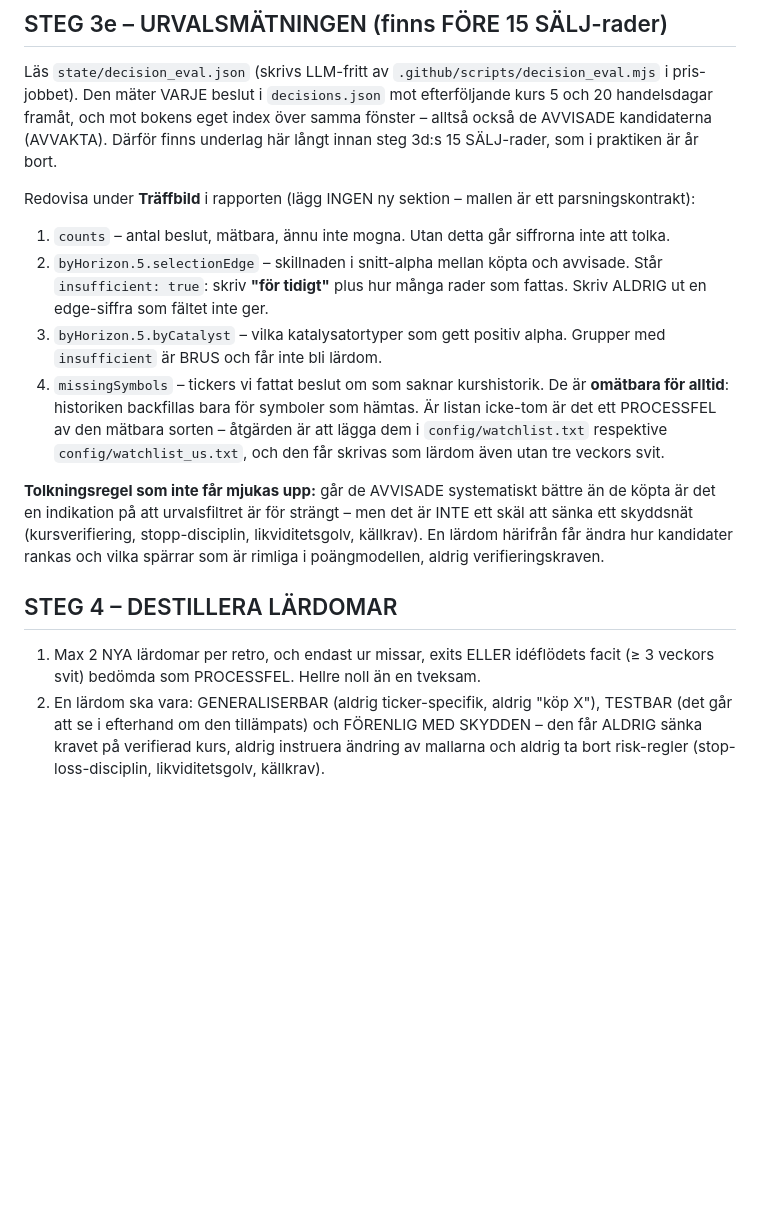
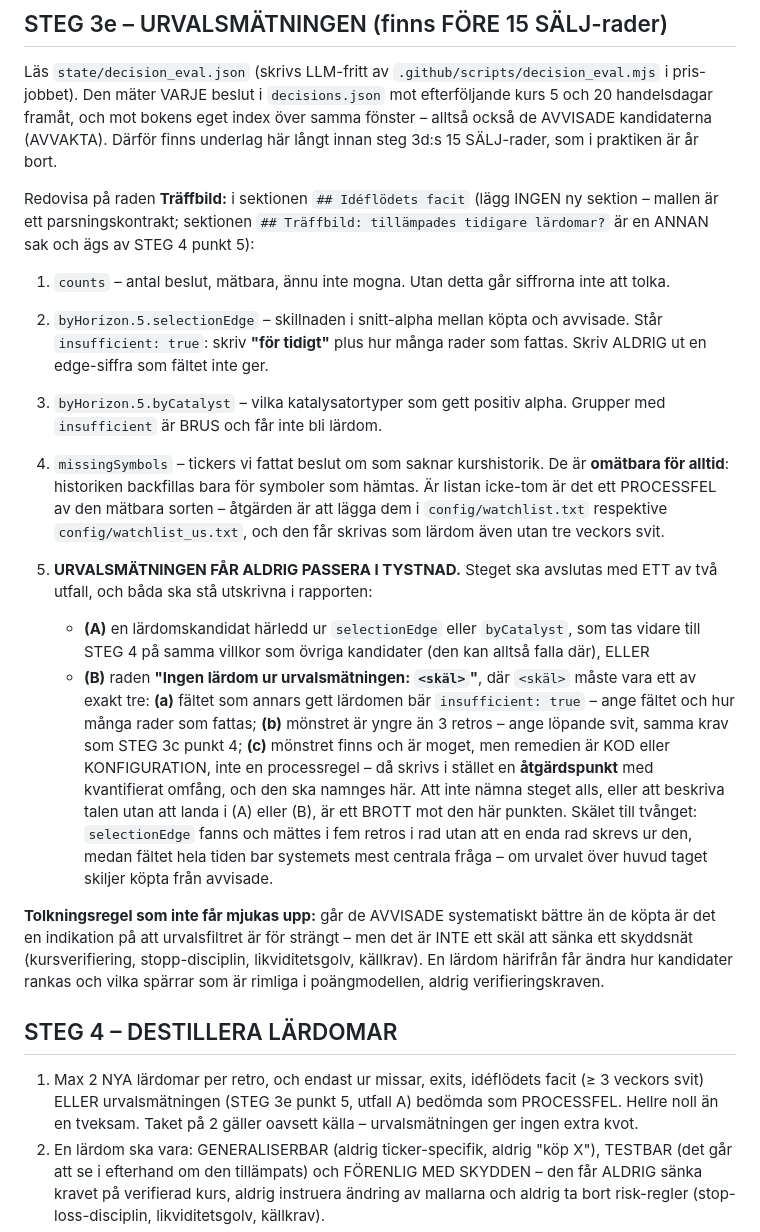
Before and after one commit to DrinasKastrati/Vecko_agent, a Markdown page: prompts/miss_retro.md, the part around the change. Rendered like a GitHub page; blank space fills up the shorter version.

Commit message:
Retro: urvalsmätningen får aldrig passera i tystnad
STEG 3e läste redan decision_eval.json inklusive selectionEdge, men STEG 4
accepterade tystnad: fältet mättes i fem retros i rad utan att en enda rad
skrevs ur det, trots att det bär systemets mest centrala fråga — om urvalet
skiljer köpta från avvisade (just nu edgePct 0,58, verdict "ingen skillnad
utöver brus").

Steget måste nu landa i ETT av två utfall: en lärdomskandidat, eller raden
"Ingen lärdom ur urvalsmätningen: <skäl>" med ett av exakt tre namngivna skäl
(insufficient / svit < 3 retros / remedien är kod eller konfiguration, då
åtgärdspunkt i stället). STEG 4 punkt 1 får urvalsmätningen som lärdomskälla;
taket på 2 nya lärdomar är oförändrat.

Städar samtidigt en tvetydighet: "Träffbild" fanns på två ställen i mallen
(raden i Idéflödets facit och sektionen om tidigare lärdomar) och STEG 3e sa
inte vilken. Pekar nu på Idéflödets facit, där mallen får en egen rad.

Co-Authored-By: Claude Opus 5 <noreply@anthropic.com>
Claude-Session: https://claude.ai/code/session_01XYCGk4yQxHQRTet7AWDyFa

```diff
--- a/prompts/miss_retro.md
+++ b/prompts/miss_retro.md
@@ -144,7 +144,9 @@ Den mäter VARJE beslut i `decisions.json` mot efterföljande kurs 5 och 20 hand
 mot bokens eget index över samma fönster – alltså också de AVVISADE kandidaterna (AVVAKTA). Därför
 finns underlag här långt innan steg 3d:s 15 SÄLJ-rader, som i praktiken är år bort.
 
-Redovisa under **Träffbild** i rapporten (lägg INGEN ny sektion – mallen är ett parsningskontrakt):
+Redovisa på raden **Träffbild:** i sektionen `## Idéflödets facit` (lägg INGEN ny sektion – mallen
+är ett parsningskontrakt; sektionen `## Träffbild: tillämpades tidigare lärdomar?` är en ANNAN sak
+och ägs av STEG 4 punkt 5):
 1. `counts` – antal beslut, mätbara, ännu inte mogna. Utan detta går siffrorna inte att tolka.
 2. `byHorizon.5.selectionEdge` – skillnaden i snitt-alpha mellan köpta och avvisade. Står
    `insufficient: true`: skriv **"för tidigt"** plus hur många rader som fattas. Skriv ALDRIG ut
@@ -156,14 +158,30 @@ Redovisa under **Träffbild** i rapporten (lägg INGEN ny sektion – mallen är
    PROCESSFEL av den mätbara sorten – åtgärden är att lägga dem i `config/watchlist.txt` respektive
    `config/watchlist_us.txt`, och den får skrivas som lärdom även utan tre veckors svit.
 
+5. **URVALSMÄTNINGEN FÅR ALDRIG PASSERA I TYSTNAD.** Steget ska avslutas med ETT av två utfall,
+   och båda ska stå utskrivna i rapporten:
+   - **(A)** en lärdomskandidat härledd ur `selectionEdge` eller `byCatalyst`, som tas vidare till
+     STEG 4 på samma villkor som övriga kandidater (den kan alltså falla där), ELLER
+   - **(B)** raden **"Ingen lärdom ur urvalsmätningen: `<skäl>`"**, där `<skäl>` måste vara ett av
+     exakt tre: **(a)** fältet som annars gett lärdomen bär `insufficient: true` – ange fältet och
+     hur många rader som fattas; **(b)** mönstret är yngre än 3 retros – ange löpande svit, samma
+     krav som STEG 3c punkt 4; **(c)** mönstret finns och är moget, men remedien är KOD eller
+     KONFIGURATION, inte en processregel – då skrivs i stället en **åtgärdspunkt** med kvantifierat
+     omfång, och den ska namnges här.
+   Att inte nämna steget alls, eller att beskriva talen utan att landa i (A) eller (B), är ett
+   BROTT mot den här punkten. Skälet till tvånget: `selectionEdge` fanns och mättes i fem retros
+   i rad utan att en enda rad skrevs ur den, medan fältet hela tiden bar systemets mest
+   centrala fråga – om urvalet över huvud taget skiljer köpta från avvisade.
+
 **Tolkningsregel som inte får mjukas upp:** går de AVVISADE systematiskt bättre än de köpta är det
 en indikation på att urvalsfiltret är för strängt – men det är INTE ett skäl att sänka ett skyddsnät
 (kursverifiering, stopp-disciplin, likviditetsgolv, källkrav). En lärdom härifrån får ändra hur
 kandidater rankas och vilka spärrar som är rimliga i poängmodellen, aldrig verifieringskraven.
 
 ## STEG 4 – DESTILLERA LÄRDOMAR
-1. Max 2 NYA lärdomar per retro, och endast ur missar, exits ELLER idéflödets facit (≥ 3 veckors
-   svit) bedömda som PROCESSFEL. Hellre noll än en tveksam.
+1. Max 2 NYA lärdomar per retro, och endast ur missar, exits, idéflödets facit (≥ 3 veckors
+   svit) ELLER urvalsmätningen (STEG 3e punkt 5, utfall A) bedömda som PROCESSFEL. Hellre noll än
+   en tveksam. Taket på 2 gäller oavsett källa – urvalsmätningen ger ingen extra kvot.
 2. En lärdom ska vara: GENERALISERBAR (aldrig ticker-specifik, aldrig "köp X"), TESTBAR (det går
    att se i efterhand om den tillämpats) och FÖRENLIG MED SKYDDEN – den får ALDRIG sänka kravet
    på verifierad kurs, aldrig instruera ändring av mallarna och aldrig ta bort risk-regler
```
Also changed, not shown: templates/retro_mall.md (+4 -0 lines).
